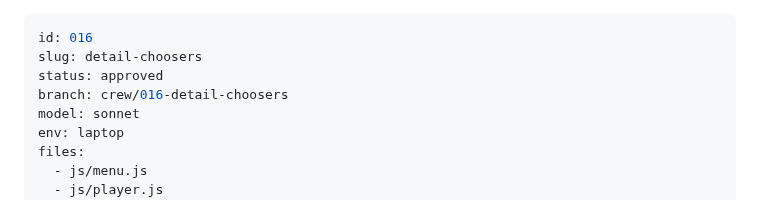
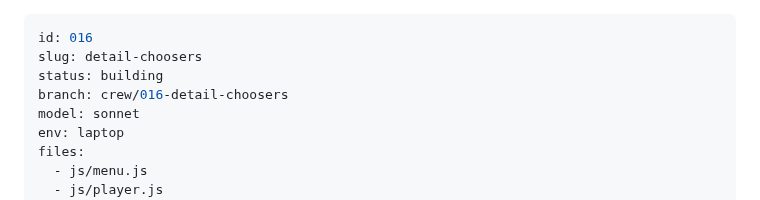
Before and after one commit to StuCM/Reflex, a Markdown page: .claude/tasks/016-detail-choosers.md, the part around the change. Drawn GitHub-style.

Commit message:
docs(crew): dispatch 016

```diff
--- a/.claude/tasks/016-detail-choosers.md
+++ b/.claude/tasks/016-detail-choosers.md
@@ -1,7 +1,7 @@
 ---
 id: 016
 slug: detail-choosers
-status: approved
+status: building
 branch: crew/016-detail-choosers
 model: sonnet
 env: laptop
```
